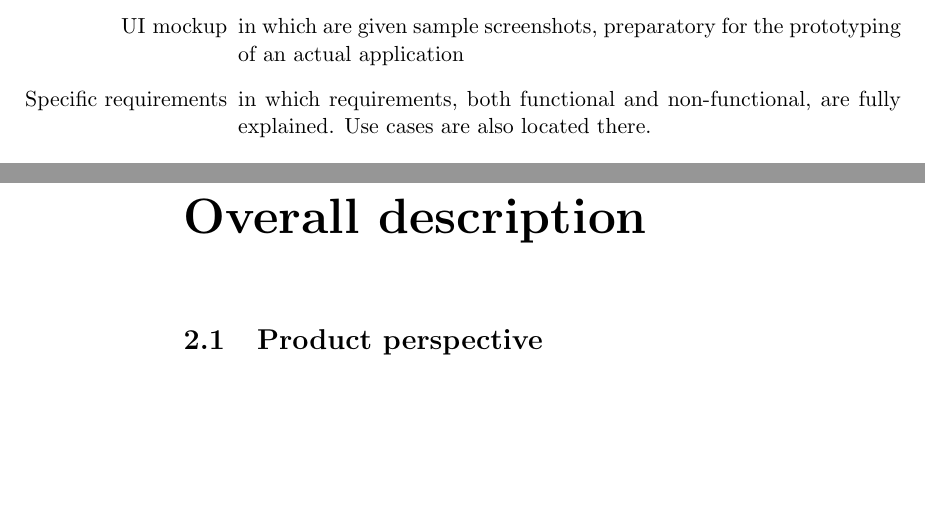
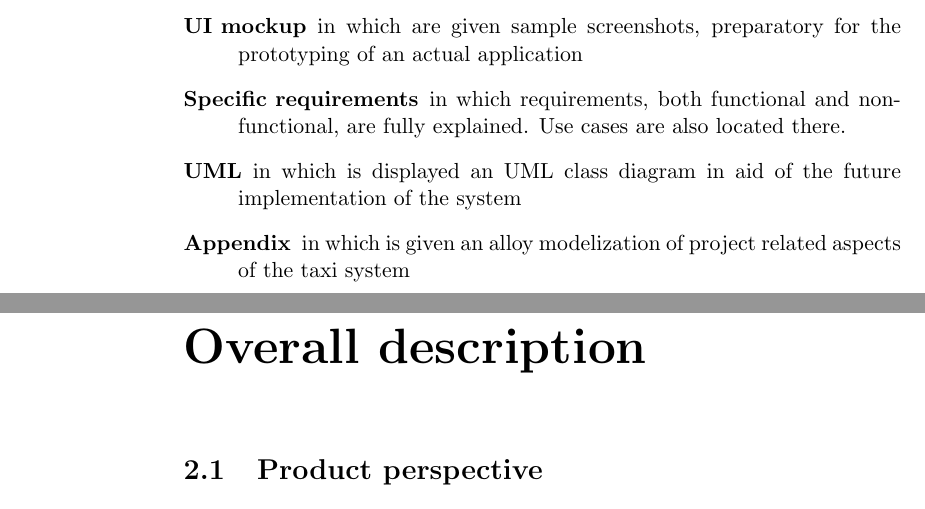
Before and after one commit to LucaMart/TaxiServiceSE2, a LaTeX document (latex/RASD/RASD.tex, which reads latex/RASD/chapters/introduction.tex): two parts of pages 7 and 8 of 45, joined at a grey line, cut so that both start at the same text, the shorter picture padded with empty space. Compiled offline with pdfLaTeX.

Commit message:
completed overview

```diff
--- a/latex/RASD/chapters/introduction.tex
+++ b/latex/RASD/chapters/introduction.tex
@@ -94,5 +94,7 @@ This document is structured in 6 parts:
  \item [UI mockup] in which are given sample screenshots, preparatory for the prototyping of an actual application
  \item [Specific requirements] in which requirements, both functional and non-functional, are fully explained.
  Use cases are also located there.
+ \item [UML] in which is displayed an UML class diagram in aid of the future implementation of the system
+ \item [Appendix] in which is given an alloy modelization of project related aspects of the taxi system
 
-\end{itemize}
+\end{description}
```
Also changed, not shown: latex/RASD/RASD.pdf, latex/RASD/chapters/introduction.tex (2 more changed lines), 1 other file.
